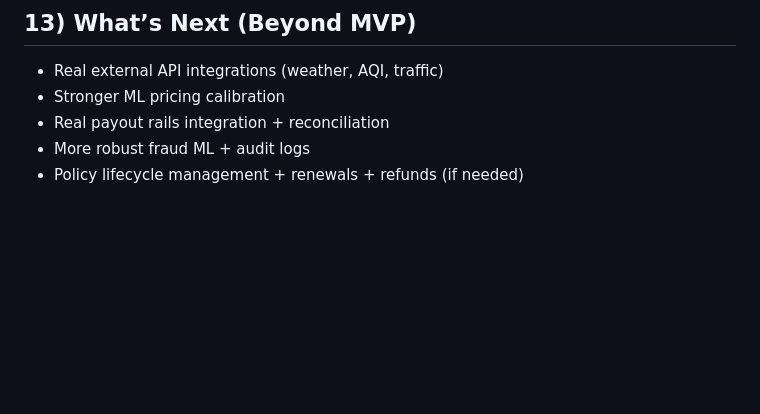
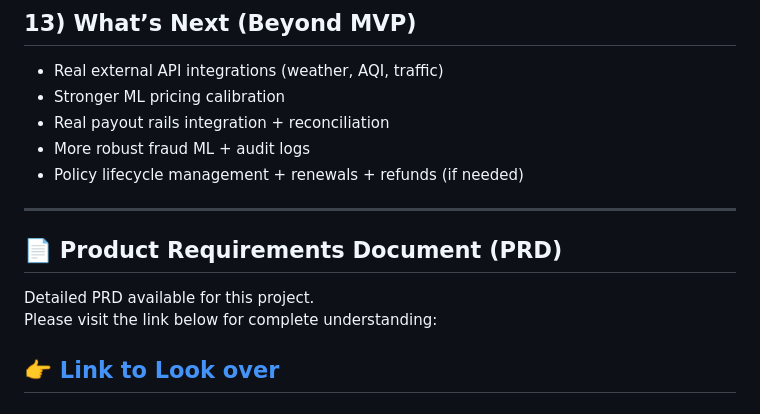
Before and after one commit to Pratyakshgupta887qwert/GuidewireDevTrails2026_UniversityHackathon, a Markdown page: README.md, the part around the change. Rendered like a GitHub page; blank space fills up the shorter version.

Commit message:
Update README with link to PRD
Added a link to the Product Requirements Document for better understanding.

```diff
--- a/README.md
+++ b/README.md
@@ -288,3 +288,15 @@ Add your repository link here:
 - Real payout rails integration + reconciliation
 - More robust fraud ML + audit logs
 - Policy lifecycle management + renewals + refunds (if needed)
+
+
+---
+
+
+## 📄 Product Requirements Document (PRD)
+
+Detailed PRD available for this project.
+Please visit the link below for complete understanding:
+
+👉 <a href="https://gist.github.com/Pratyakshgupta887qwert/448847af9928fb5a6ce2cdeaad89b374">Link to Look over</a>
+---
```
